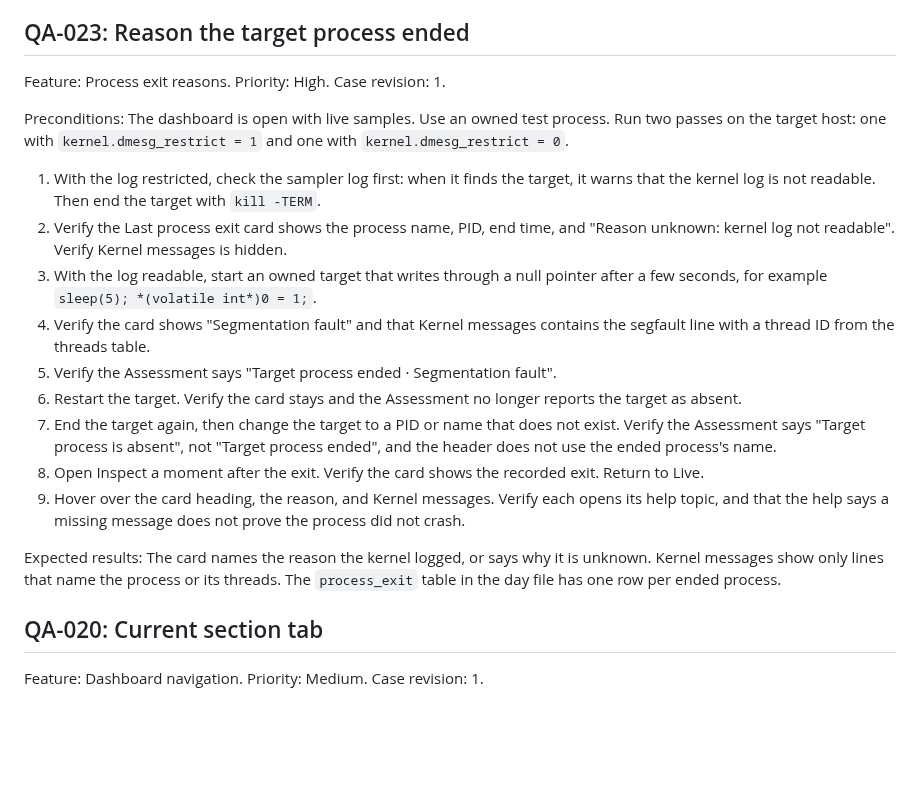
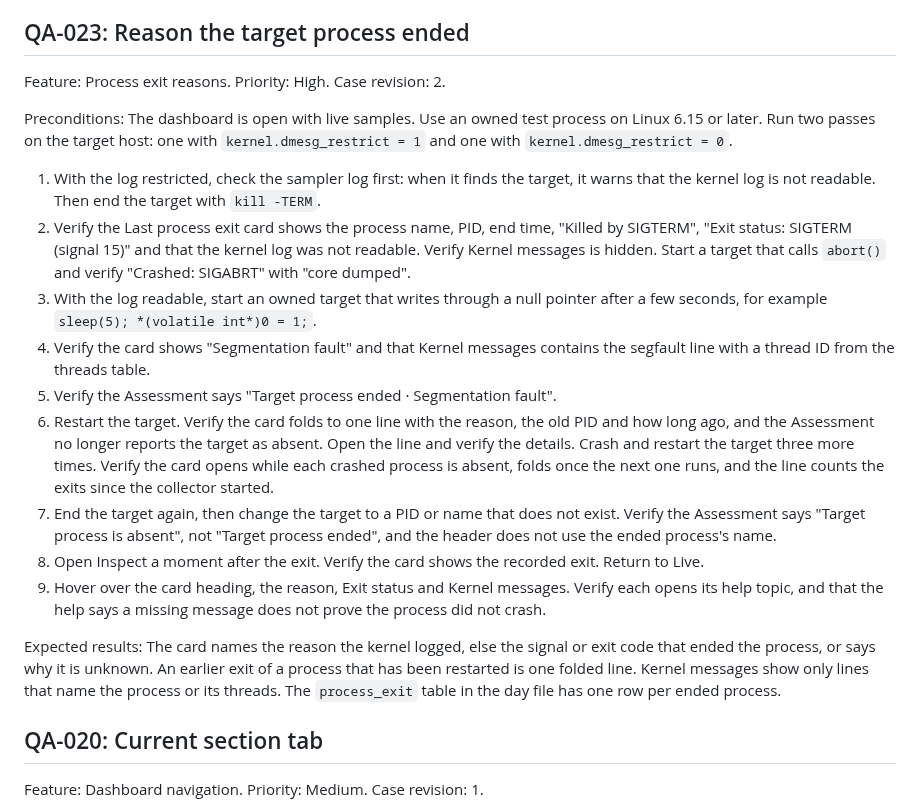
Before and after one commit to breakbadsp/triangulator, a Markdown page: docs/qa/test-cases.md, the part around the change. Rendered like a GitHub page; blank space fills up the shorter version.

```diff
--- a/docs/qa/test-cases.md
+++ b/docs/qa/test-cases.md
@@ -128,37 +128,43 @@ the static diagram, route table, and source links remain available.
 
 ## QA-023: Reason the target process ended
 
-Feature: Process exit reasons. Priority: High. Case revision: 1.
+Feature: Process exit reasons. Priority: High. Case revision: 2.
 
 Preconditions: The dashboard is open with live samples. Use an owned test
-process. Run two passes on the target host: one with
+process on Linux 6.15 or later. Run two passes on the target host: one with
 `kernel.dmesg_restrict = 1` and one with `kernel.dmesg_restrict = 0`.
 
 1. With the log restricted, check the sampler log first: when it finds the
    target, it warns that the kernel log is not readable. Then end the target
    with `kill -TERM`.
 2. Verify the Last process exit card shows the process name, PID, end time,
-   and "Reason unknown: kernel log not readable". Verify Kernel messages is
-   hidden.
+   "Killed by SIGTERM", "Exit status: SIGTERM (signal 15)" and that the kernel
+   log was not readable. Verify Kernel messages is hidden. Start a target
+   that calls `abort()` and verify "Crashed: SIGABRT" with "core dumped".
 3. With the log readable, start an owned target that writes through a null
    pointer after a few seconds, for example `sleep(5); *(volatile int*)0 = 1;`.
 4. Verify the card shows "Segmentation fault" and that Kernel messages
    contains the segfault line with a thread ID from the threads table.
 5. Verify the Assessment says "Target process ended · Segmentation fault".
-6. Restart the target. Verify the card stays and the Assessment no longer
-   reports the target as absent.
+6. Restart the target. Verify the card folds to one line with the reason,
+   the old PID and how long ago, and the Assessment no longer reports the
+   target as absent. Open the line and verify the details. Crash and restart
+   the target three more times. Verify the card opens while each crashed
+   process is absent, folds once the next one runs, and the line counts the
+   exits since the collector started.
 7. End the target again, then change the target to a PID or name that does
    not exist. Verify the Assessment says "Target process is absent", not
    "Target process ended", and the header does not use the ended process's
    name.
 8. Open Inspect a moment after the exit. Verify the card shows the recorded
    exit. Return to Live.
-9. Hover over the card heading, the reason, and Kernel messages. Verify each
-   opens its help topic, and that the help says a missing message does not
-   prove the process did not crash.
+9. Hover over the card heading, the reason, Exit status and Kernel messages.
+   Verify each opens its help topic, and that the help says a missing message
+   does not prove the process did not crash.
 
-Expected results: The card names the reason the kernel logged, or says why it
-is unknown. Kernel messages show only lines that name the process or its
+Expected results: The card names the reason the kernel logged, else the
+signal or exit code that ended the process, or says why it is unknown. An
+earlier exit of a process that has been restarted is one folded line. Kernel messages show only lines that name the process or its
 threads. The `process_exit` table in the day file has one row per ended
 process.
 
```
Also changed, not shown: docs/contextual-help-design.md (+1 -1 lines), docs/process-exit.md (+80 -27 lines), docs/screenshots/exit-status-folded.png (added), docs/screenshots/exit-status-open.png (added), 2 other files.
